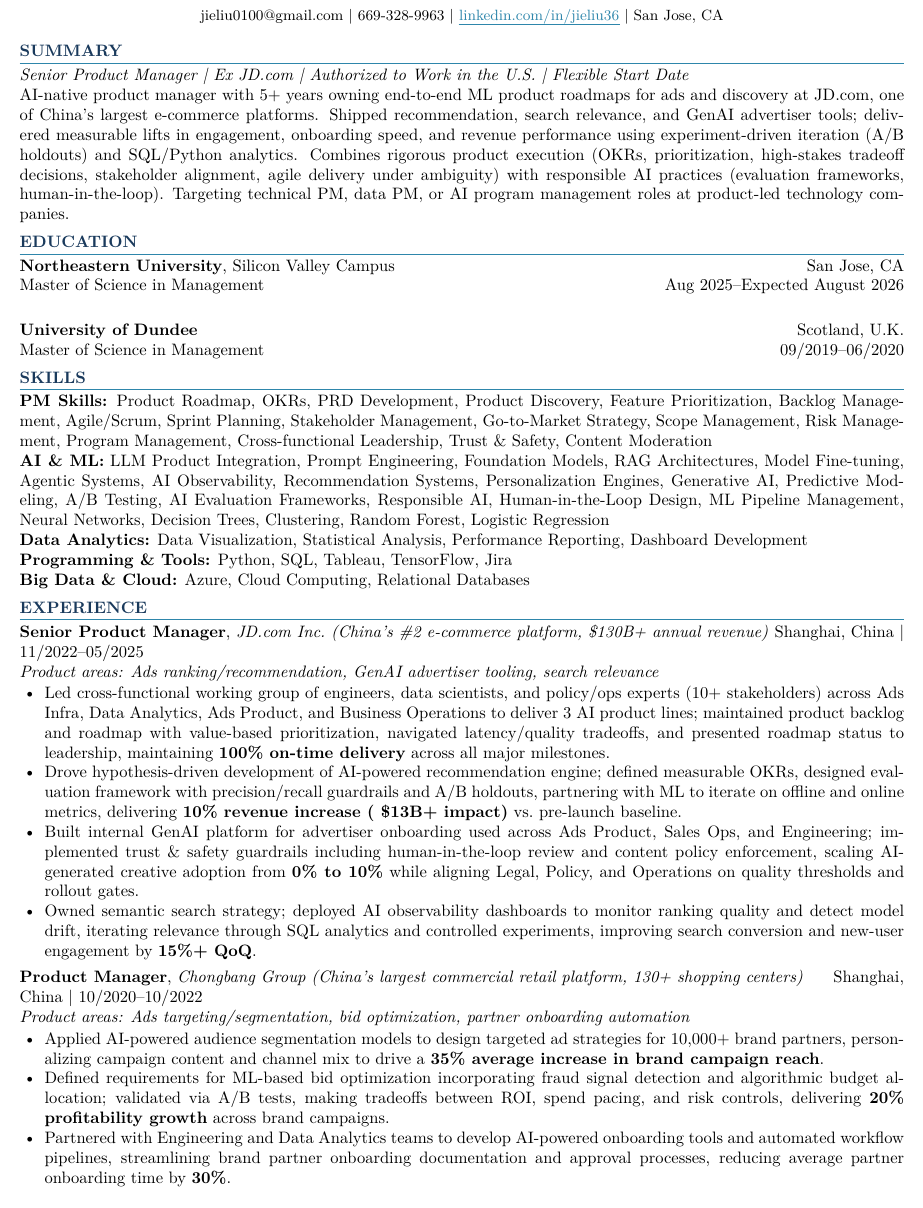
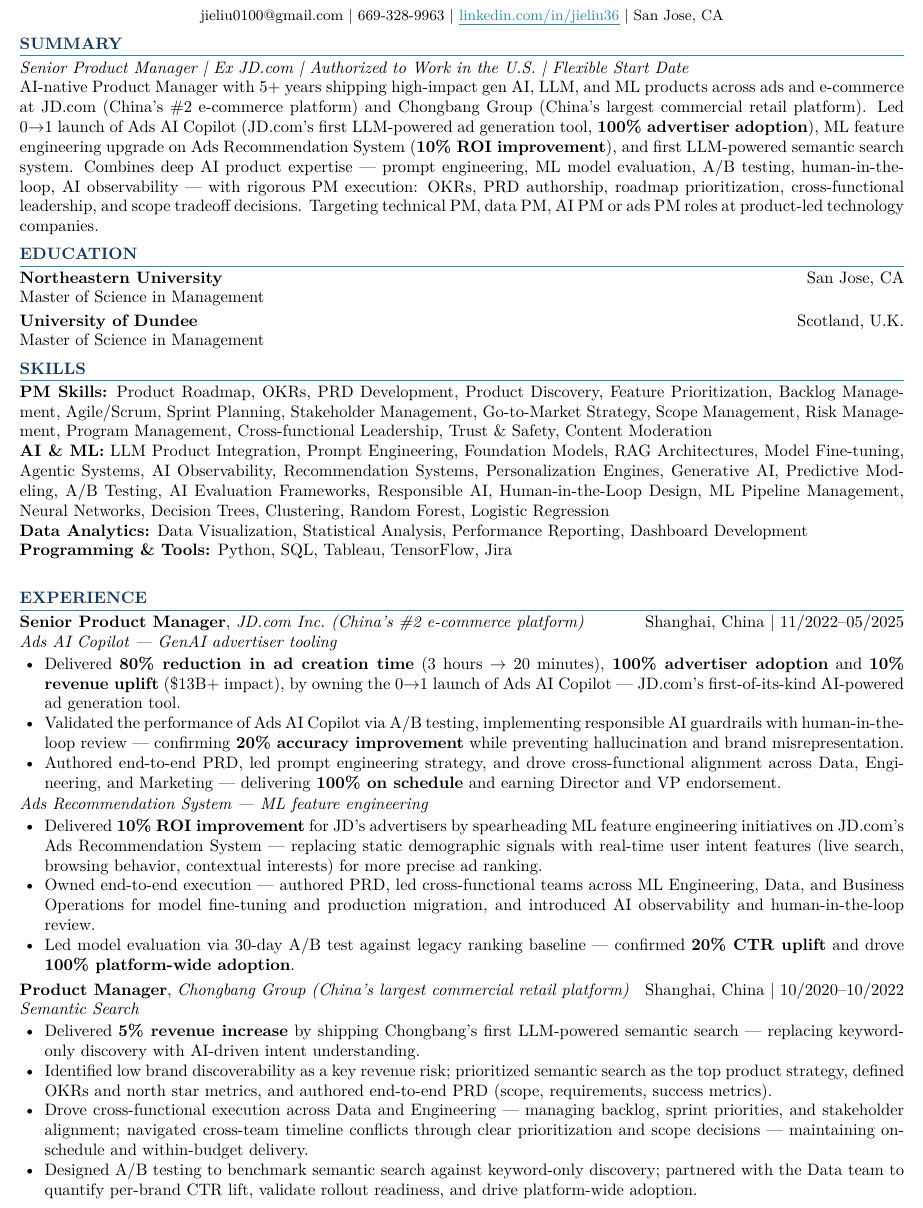
Before and after one commit to liukunli/jie-liu-career, a LaTeX CV (src/jie_liu_resume.tex): part of the page, cut so that both start at the same text. Compiled offline with pdfLaTeX.

Commit message:
Restructure resume with project-based experience sections and updated summary
Co-Authored-By: Claude Sonnet 4.6 <noreply@anthropic.com>

```diff
--- a/src/jie_liu_resume.tex
+++ b/src/jie_liu_resume.tex
@@ -44,18 +44,18 @@
 
 \textit{Senior Product Manager \textbar{} Ex JD.com \textbar{} Authorized to Work in the U.S. \textbar{} Flexible Start Date}
 
-AI-native product manager with 5+ years owning end-to-end ML product roadmaps for ads and discovery at JD.com, one of China's largest e-commerce platforms. Shipped recommendation, search relevance, and GenAI advertiser tools; delivered measurable lifts in engagement, onboarding speed, and revenue performance using experiment-driven iteration (A/B holdouts) and SQL/Python analytics. Combines rigorous product execution (OKRs, prioritization, high-stakes tradeoff decisions, stakeholder alignment, agile delivery under ambiguity) with responsible AI practices (evaluation frameworks, human-in-the-loop). Targeting technical PM, data PM, or AI program management roles at product-led technology companies.
+AI-native Product Manager with 5+ years shipping high-impact gen AI, LLM, and ML products across ads and e-commerce at JD.com (China's \#2 e-commerce platform) and Chongbang Group (China's largest commercial retail platform). Led 0$\rightarrow$1 launch of Ads AI Copilot (JD.com's first LLM-powered ad generation tool, \textbf{100\% advertiser adoption}), ML feature engineering upgrade on Ads Recommendation System (\textbf{10\% ROI improvement}), and first LLM-powered semantic search system. Combines deep AI product expertise --- prompt engineering, ML model evaluation, A/B testing, human-in-the-loop, AI observability --- with rigorous PM execution: OKRs, PRD authorship, roadmap prioritization, cross-functional leadership, and scope tradeoff decisions. Targeting technical PM, data PM, AI PM or ads PM roles at product-led technology companies.
 
 %---------- EDUCATION ----------
 \section{Education}
 
-\textbf{Northeastern University}, Silicon Valley Campus \hfill San Jose, CA\\
-Master of Science in Management \hfill Aug 2025--Expected August 2026\\
+\textbf{Northeastern University} \hfill San Jose, CA\\
+Master of Science in Management
 
 \smallskip
 
 \textbf{University of Dundee} \hfill Scotland, U.K.\\
-Master of Science in Management \hfill 09/2019--06/2020
+Master of Science in Management
 
 %---------- SKILLS ----------
 \section{Skills}
@@ -64,28 +64,34 @@
 \textbf{AI \& ML:} LLM Product Integration, Prompt Engineering, Foundation Models, RAG Architectures, Model Fine-tuning, Agentic Systems, AI Observability, Recommendation Systems, Personalization Engines, Generative AI, Predictive Modeling, A/B Testing, AI Evaluation Frameworks, Responsible AI, Human-in-the-Loop Design, ML Pipeline Management, Neural Networks, Decision Trees, Clustering, Random Forest, Logistic Regression\\
 \textbf{Data Analytics:} Data Visualization, Statistical Analysis, Performance Reporting, Dashboard Development\\
 \textbf{Programming \& Tools:} Python, SQL, Tableau, TensorFlow, Jira\\
-\textbf{Big Data \& Cloud:} Azure, Cloud Computing, Relational Databases
 
 %---------- EXPERIENCE ----------
 \section{Experience}
 
-\textbf{Senior Product Manager}, \textit{JD.com Inc.\ (China's \#2 e-commerce platform, \$130B+ annual revenue)} \hfill Shanghai, China \textbar{} 11/2022--05/2025\\
-\textit{Product areas: Ads ranking/recommendation, GenAI advertiser tooling, search relevance}
+\textbf{Senior Product Manager}, \textit{JD.com Inc.\ (China's \#2 e-commerce platform)} \hfill Shanghai, China \textbar{} 11/2022--05/2025\\
+\textit{Ads AI Copilot --- GenAI advertiser tooling}
 \begin{itemize}
-    \item Led cross-functional working group of engineers, data scientists, and policy/ops experts (10+ stakeholders) across Ads Infra, Data Analytics, Ads Product, and Business Operations to deliver 3 AI product lines; maintained product backlog and roadmap with value-based prioritization, navigated latency/quality tradeoffs, and presented roadmap status to leadership, maintaining \textbf{100\% on-time delivery} across all major milestones.
-    \item Drove hypothesis-driven development of AI-powered recommendation engine; defined measurable OKRs, designed evaluation framework with precision/recall guardrails and A/B holdouts, partnering with ML to iterate on offline and online metrics, delivering \textbf{10\% revenue increase (~\$13B+ impact)} vs.\ pre-launch baseline.
-    \item Built internal GenAI platform for advertiser onboarding used across Ads Product, Sales Ops, and Engineering; implemented trust \& safety guardrails including human-in-the-loop review and content policy enforcement, scaling AI-generated creative adoption from \textbf{0\% to 10\%} while aligning Legal, Policy, and Operations on quality thresholds and rollout gates.
-    \item Owned semantic search strategy; deployed AI observability dashboards to monitor ranking quality and detect model drift, iterating relevance through SQL analytics and controlled experiments, improving search conversion and new-user engagement by \textbf{15\%+ QoQ}.
+    \item Delivered \textbf{80\% reduction in ad creation time} (3 hours $\rightarrow$ 20 minutes), \textbf{100\% advertiser adoption} and \textbf{10\% revenue uplift} (\$13B+ impact), by owning the 0$\rightarrow$1 launch of Ads AI Copilot --- JD.com's first-of-its-kind AI-powered ad generation tool.
+    \item Validated the performance of Ads AI Copilot via A/B testing, implementing responsible AI guardrails with human-in-the-loop review --- confirming \textbf{20\% accuracy improvement} while preventing hallucination and brand misrepresentation.
+    \item Authored end-to-end PRD, led prompt engineering strategy, and drove cross-functional alignment across Data, Engineering, and Marketing --- delivering \textbf{100\% on schedule} and earning Director and VP endorsement.
+\end{itemize}
+
+\textit{Ads Recommendation System --- ML feature engineering}
+\begin{itemize}
+    \item Delivered \textbf{10\% ROI improvement} for JD's advertisers by spearheading ML feature engineering initiatives on JD.com's Ads Recommendation System --- replacing static demographic signals with real-time user intent features (live search, browsing behavior, contextual interests) for more precise ad ranking.
+    \item Owned end-to-end execution --- authored PRD, led cross-functional teams across ML Engineering, Data, and Business Operations for model fine-tuning and production migration, and introduced AI observability and human-in-the-loop review.
+    \item Led model evaluation via 30-day A/B test against legacy ranking baseline --- confirmed \textbf{20\% CTR uplift} and drove \textbf{100\% platform-wide adoption}.
 \end{itemize}
 
 \smallskip
 
-\textbf{Product Manager}, \textit{Chongbang Group (China's largest commercial retail platform, 130+ shopping centers)} \hfill Shanghai, China \textbar{} 10/2020--10/2022\\
-\textit{Product areas: Ads targeting/segmentation, bid optimization, partner onboarding automation}
+\textbf{Product Manager}, \textit{Chongbang Group (China's largest commercial retail platform)} \hfill Shanghai, China \textbar{} 10/2020--10/2022\\
+\textit{Semantic Search}
 \begin{itemize}
-    \item Applied AI-powered audience segmentation models to design targeted ad strategies for 10,000+ brand partners, personalizing campaign content and channel mix to drive a \textbf{35\% average increase in brand campaign reach}.
-    \item Defined requirements for ML-based bid optimization incorporating fraud signal detection and algorithmic budget allocation; validated via A/B tests, making tradeoffs between ROI, spend pacing, and risk controls, delivering \textbf{20\% profitability growth} across brand campaigns.
-    \item Partnered with Engineering and Data Analytics teams to develop AI-powered onboarding tools and automated workflow pipelines, streamlining brand partner onboarding documentation and approval processes, reducing average partner onboarding time by \textbf{30\%}.
+    \item Delivered \textbf{5\% revenue increase} by shipping Chongbang's first LLM-powered semantic search --- replacing keyword-only discovery with AI-driven intent understanding.
+    \item Identified low brand discoverability as a key revenue risk; prioritized semantic search as the top product strategy, defined OKRs and north star metrics, and authored end-to-end PRD (scope, requirements, success metrics).
+    \item Drove cross-functional execution across Data and Engineering --- managing backlog, sprint priorities, and stakeholder alignment; navigated cross-team timeline conflicts through clear prioritization and scope decisions --- maintaining on-schedule and within-budget delivery.
+    \item Designed A/B testing to benchmark semantic search against keyword-only discovery; partnered with the Data team to quantify per-brand CTR lift, validate rollout readiness, and drive platform-wide adoption.
 \end{itemize}
 
 \end{document}
```
Also changed, not shown: jie_liu_resume.pdf.
